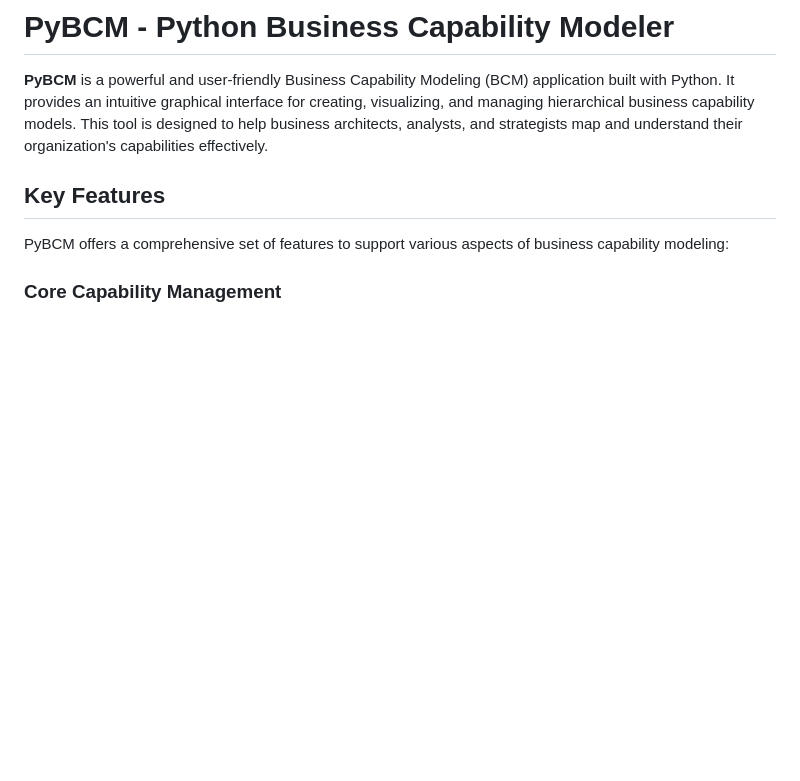
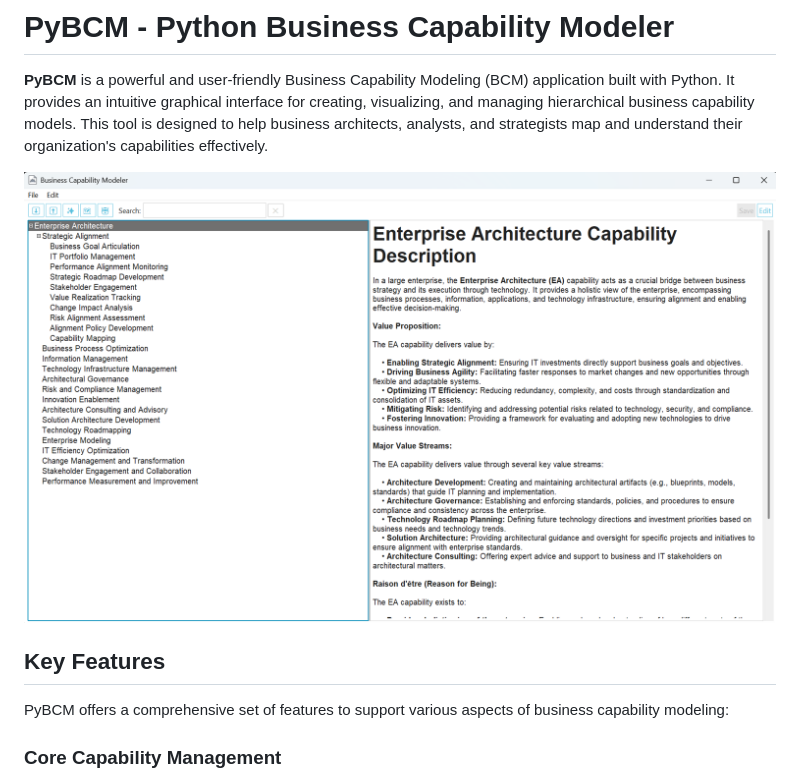
Before and after one commit to ThomasRohde/PyBCM, a Markdown page: README.md, the part around the change. Drawn GitHub-style; pictures changed too: images/image.png (added); blank space fills up the shorter version.

Commit message:
Added screenshot to README

```diff
--- a/README.md
+++ b/README.md
@@ -1,6 +1,8 @@
 # PyBCM - Python Business Capability Modeler
 
 **PyBCM** is a powerful and user-friendly Business Capability Modeling (BCM) application built with Python. It provides an intuitive graphical interface for creating, visualizing, and managing hierarchical business capability models. This tool is designed to help business architects, analysts, and strategists map and understand their organization's capabilities effectively.
+
+![PyBCM Screenshot](images/image.png)
 
 ## Key Features
 
```
